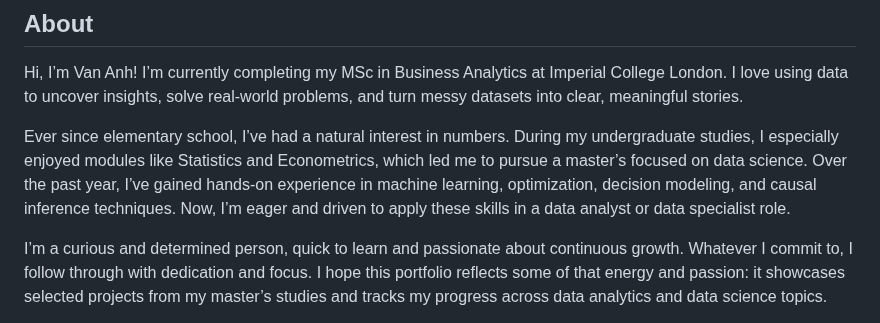
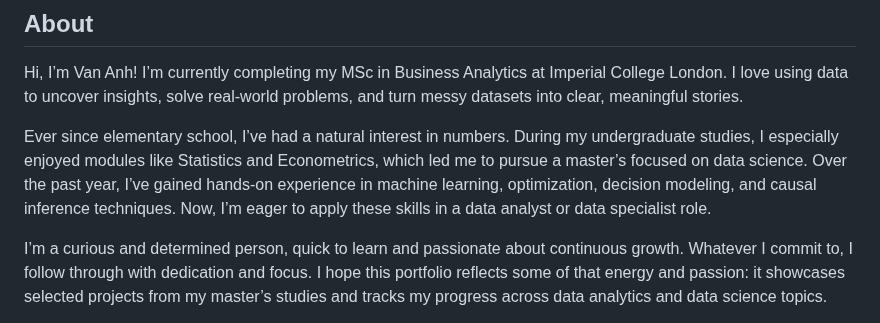
Before and after one commit to vananhngt/data-analyst-portfolio, a Markdown page: README.md, the part around the change. Rendered like a GitHub page.

```diff
--- a/README.md
+++ b/README.md
@@ -4,7 +4,7 @@
 
 Hi, I’m Van Anh! I’m currently completing my MSc in Business Analytics at Imperial College London. I love using data to uncover insights, solve real-world problems, and turn messy datasets into clear, meaningful stories.
 
-Ever since elementary school, I’ve had a natural interest in numbers. During my undergraduate studies, I especially enjoyed modules like Statistics and Econometrics, which led me to pursue a master’s focused on data science. Over the past year, I’ve gained hands-on experience in machine learning, optimization, decision modeling, and causal inference techniques. Now, I’m eager and driven to apply these skills in a data analyst or data specialist role.
+Ever since elementary school, I’ve had a natural interest in numbers. During my undergraduate studies, I especially enjoyed modules like Statistics and Econometrics, which led me to pursue a master’s focused on data science. Over the past year, I’ve gained hands-on experience in machine learning, optimization, decision modeling, and causal inference techniques. Now, I’m eager to apply these skills in a data analyst or data specialist role.
 
 I’m a curious and determined person, quick to learn and passionate about continuous growth. Whatever I commit to, I follow through with dedication and focus. I hope this portfolio reflects some of that energy and passion: it showcases selected projects from my master’s studies and tracks my progress across data analytics and data science topics.
 
```
